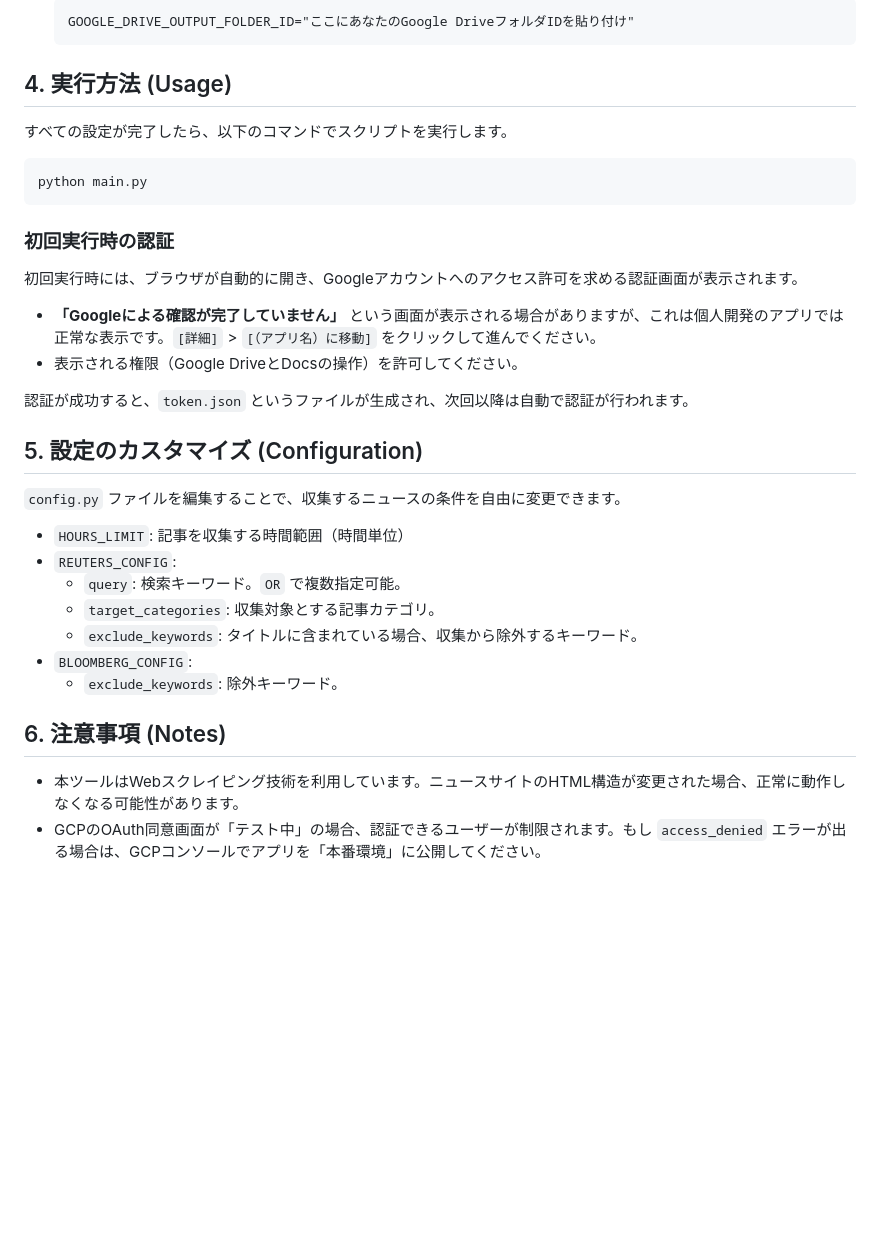
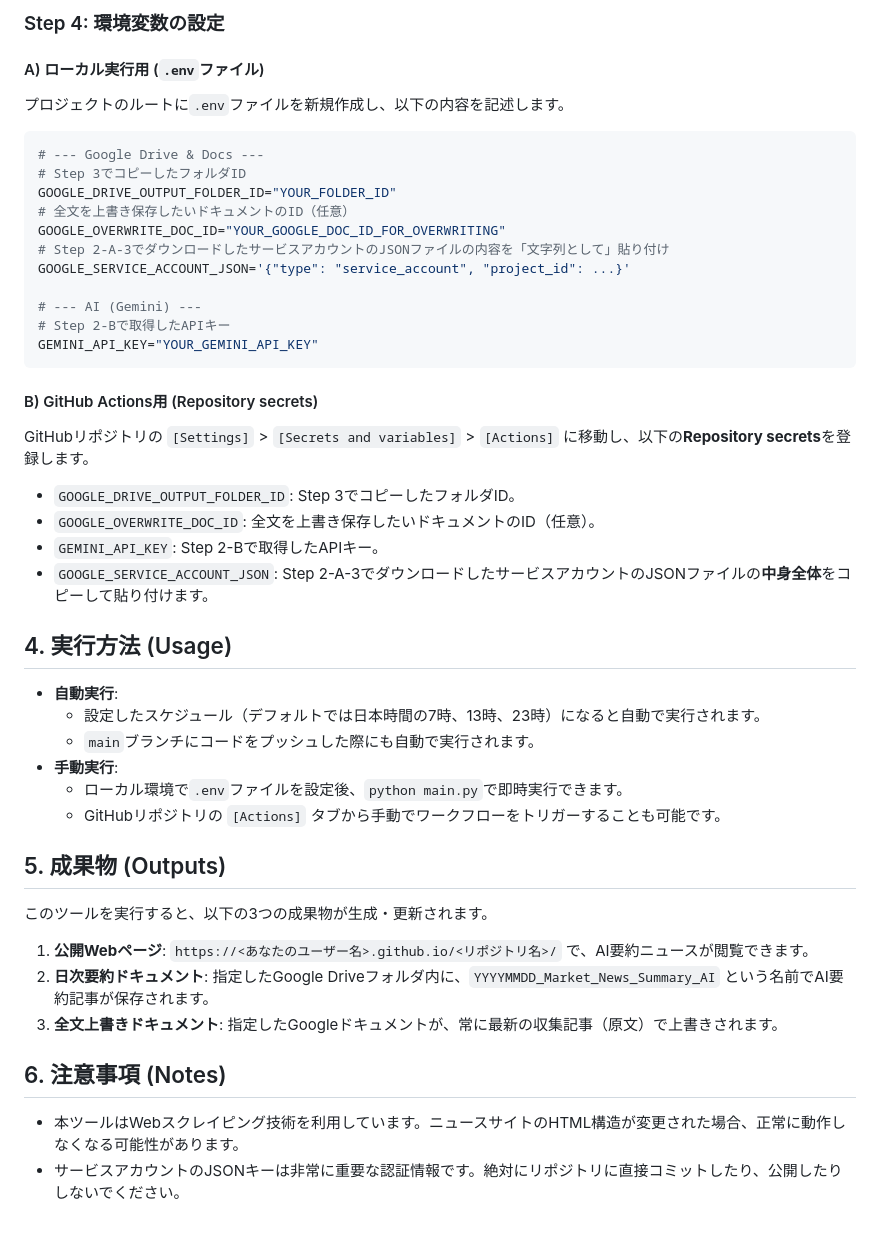
Before and after one commit to jagar028055/Market_News_Project, a Markdown page: README.md, the part around one of its changes. Drawn GitHub-style; blank space fills up the shorter version.

````diff
--- a/README.md
+++ b/README.md
@@ -67,38 +69,51 @@ pip install -r requirements.txt
 
-    ```
-    GOOGLE_DRIVE_OUTPUT_FOLDER_ID="ここにあなたのGoogle DriveフォルダIDを貼り付け"
-    ```
+### Step 4: 環境変数の設定
+
+#### A) ローカル実行用 (`.env`ファイル)
+
+プロジェクトのルートに`.env`ファイルを新規作成し、以下の内容を記述します。
+
+```env
+# --- Google Drive & Docs ---
+# Step 3でコピーしたフォルダID
+GOOGLE_DRIVE_OUTPUT_FOLDER_ID="YOUR_FOLDER_ID"
+# 全文を上書き保存したいドキュメントのID（任意）
+GOOGLE_OVERWRITE_DOC_ID="YOUR_GOOGLE_DOC_ID_FOR_OVERWRITING"
+# Step 2-A-3でダウンロードしたサービスアカウントのJSONファイルの内容を「文字列として」貼り付け
+GOOGLE_SERVICE_ACCOUNT_JSON='{"type": "service_account", "project_id": ...}'
+
+# --- AI (Gemini) ---
+# Step 2-Bで取得したAPIキー
+GEMINI_API_KEY="YOUR_GEMINI_API_KEY"
+```
+
+#### B) GitHub Actions用 (Repository secrets)
+
+GitHubリポジトリの `[Settings]` > `[Secrets and variables]` > `[Actions]` に移動し、以下の**Repository secrets**を登録します。
+
+-   `GOOGLE_DRIVE_OUTPUT_FOLDER_ID`: Step 3でコピーしたフォルダID。
+-   `GOOGLE_OVERWRITE_DOC_ID`: 全文を上書き保存したいドキュメントのID（任意）。
+-   `GEMINI_API_KEY`: Step 2-Bで取得したAPIキー。
+-   `GOOGLE_SERVICE_ACCOUNT_JSON`: Step 2-A-3でダウンロードしたサービスアカウントのJSONファイルの**中身全体**をコピーして貼り付けます。
 
 ## 4. 実行方法 (Usage)
 
-すべての設定が完了したら、以下のコマンドでスクリプトを実行します。
+-   **自動実行**:
+    -   設定したスケジュール（デフォルトでは日本時間の7時、13時、23時）になると自動で実行されます。
+    -   `main`ブランチにコードをプッシュした際にも自動で実行されます。
+-   **手動実行**:
+    -   ローカル環境で`.env`ファイルを設定後、`python main.py`で即時実行できます。
+    -   GitHubリポジトリの `[Actions]` タブから手動でワークフローをトリガーすることも可能です。
 
-```bash
-python main.py
-```
+## 5. 成果物 (Outputs)
 
-### 初回実行時の認証
+このツールを実行すると、以下の3つの成果物が生成・更新されます。
 
-初回実行時には、ブラウザが自動的に開き、Googleアカウントへのアクセス許可を求める認証画面が表示されます。
-
--   **「Googleによる確認が完了していません」** という画面が表示される場合がありますが、これは個人開発のアプリでは正常な表示です。`[詳細]` > `[（アプリ名）に移動]` をクリックして進んでください。
--   表示される権限（Google DriveとDocsの操作）を許可してください。
-
-認証が成功すると、`token.json` というファイルが生成され、次回以降は自動で認証が行われます。
-
-## 5. 設定のカスタマイズ (Configuration)
-
-`config.py` ファイルを編集することで、収集するニュースの条件を自由に変更できます。
-
--   `HOURS_LIMIT`: 記事を収集する時間範囲（時間単位）
--   `REUTERS_CONFIG`:
-    -   `query`: 検索キーワード。`OR` で複数指定可能。
-    -   `target_categories`: 収集対象とする記事カテゴリ。
-    -   `exclude_keywords`: タイトルに含まれている場合、収集から除外するキーワード。
--   `BLOOMBERG_CONFIG`:
-    -   `exclude_keywords`: 除外キーワード。
+1.  **公開Webページ**: `https://<あなたのユーザー名>.github.io/<リポジトリ名>/` で、AI要約ニュースが閲覧できます。
+2.  **日次要約ドキュメント**: 指定したGoogle Driveフォルダ内に、`YYYYMMDD_Market_News_Summary_AI` という名前でAI要約記事が保存されます。
+3.  **全文上書きドキュメント**: 指定したGoogleドキュメントが、常に最新の収集記事（原文）で上書きされます。
 
 ## 6. 注意事項 (Notes)
 
 -   本ツールはWebスクレイピング技術を利用しています。ニュースサイトのHTML構造が変更された場合、正常に動作しなくなる可能性があります。
--   GCPのOAuth同意画面が「テスト中」の場合、認証できるユーザーが制限されます。もし `access_denied` エラーが出る場合は、GCPコンソールでアプリを「本番環境」に公開してください。
+-   サービスアカウントのJSONキーは非常に重要な認証情報です。絶対にリポジトリに直接コミットしたり、公開したりしないでください。
````
Also changed, not shown: other parts of README.md (+36 -34 lines), FUTURE_IMPROVEMENTS.md (added, +65 -0 lines).
